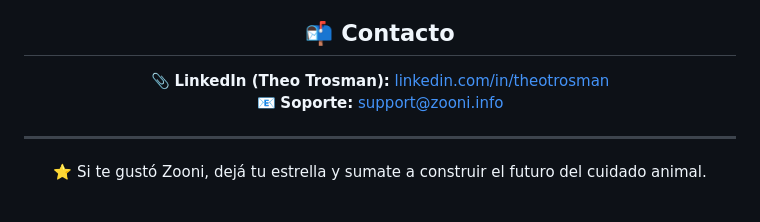
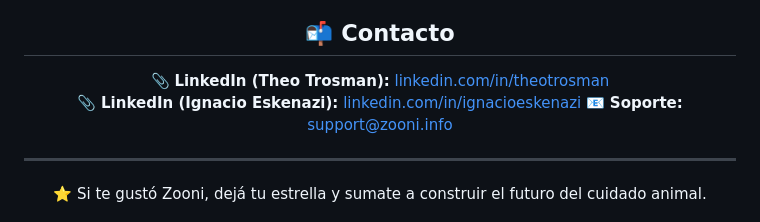
Before and after one commit to Zooni-Team/ZOONI, a Markdown page: README.md, the part around the change. Drawn GitHub-style.

Commit message:
Add Ignacio Eskenazi's LinkedIn contact information

```diff
--- a/README.md
+++ b/README.md
@@ -127,6 +127,7 @@ Podés compartirlo y utilizarlo con atribución, **pero no está permitido modif
 ## 📬 Contacto
 
 📎 **LinkedIn (Theo Trosman):** [linkedin.com/in/theotrosman](https://www.linkedin.com/in/theotrosman/)
+📎 **LinkedIn (Ignacio Eskenazi):** [linkedin.com/in/ignacioeskenazi](https://ar.linkedin.com/in/ignacio-eskenazi-96b639329)
 📧 **Soporte:** support@zooni.info
 
 ---
```
